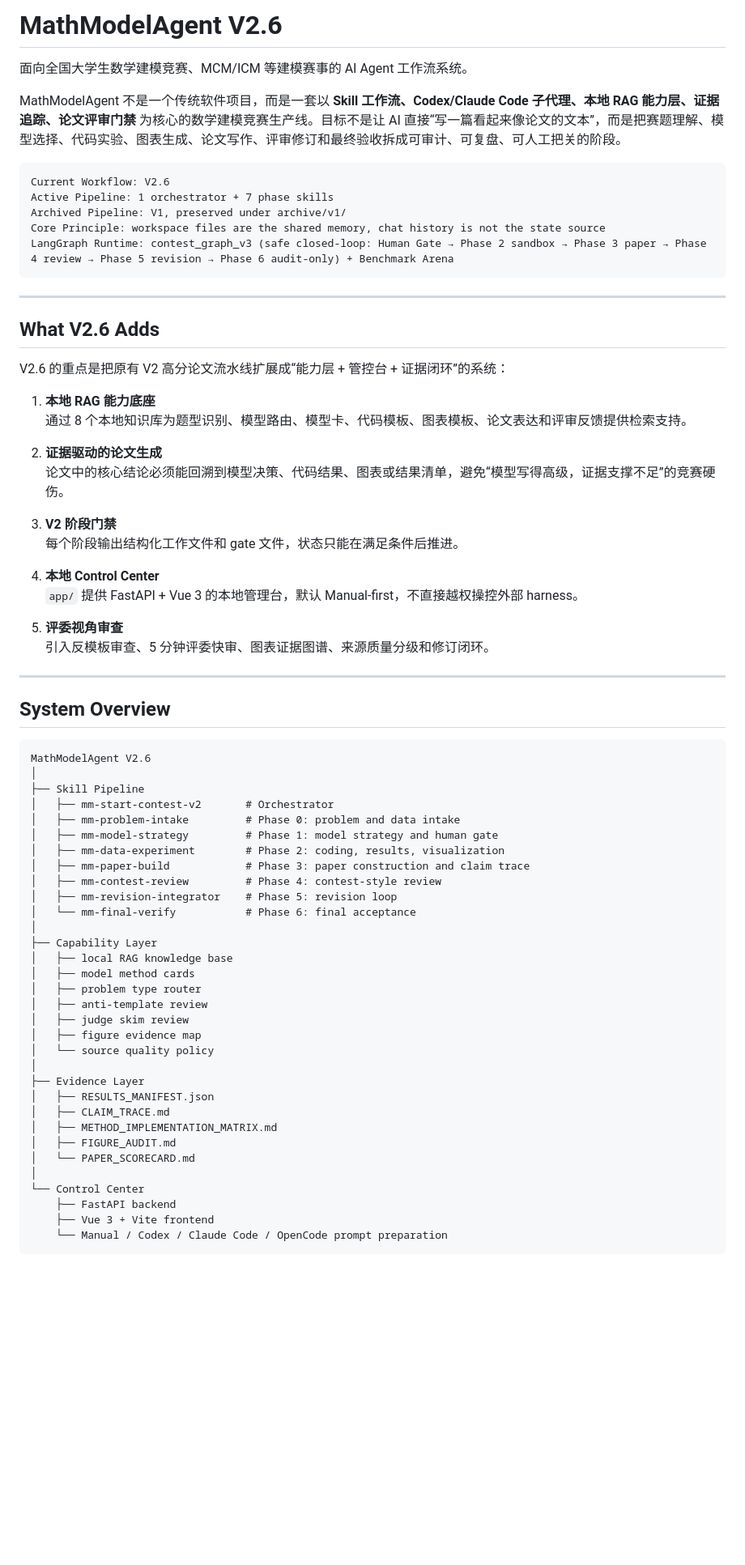
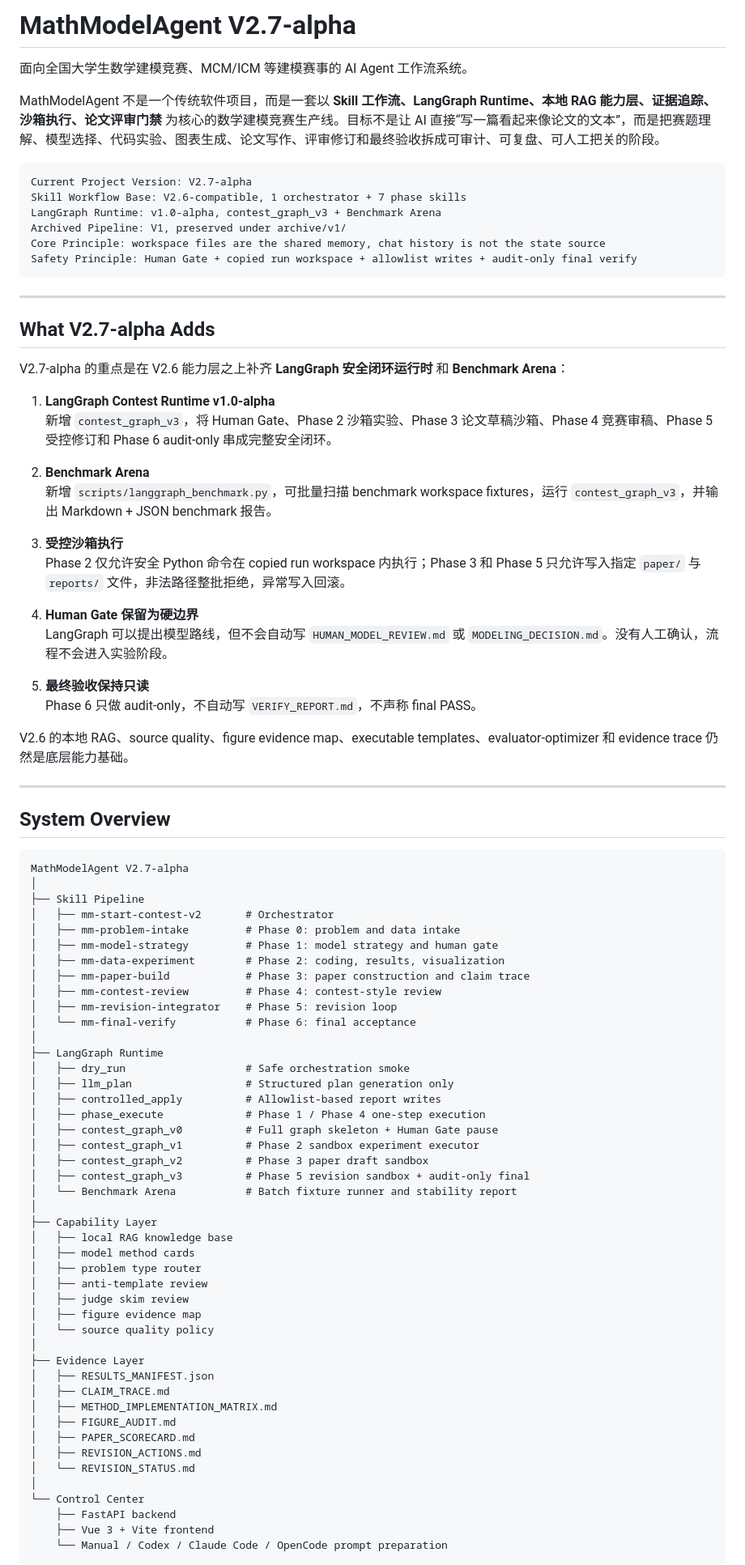
Before and after one commit to zklzzklzkl/MathModel, a Markdown page: README.md, the part around one of its changes. Shown at 81% size. Drawn GitHub-style; blank space fills up the shorter version.

Commit message:
docs(readme): update project version and LangGraph runtime status

````diff
--- a/README.md
+++ b/README.md
@@ -1,44 +1,47 @@
-# MathModelAgent V2.6
+# MathModelAgent V2.7-alpha
 
 面向全国大学生数学建模竞赛、MCM/ICM 等建模赛事的 AI Agent 工作流系统。
 
-MathModelAgent 不是一个传统软件项目，而是一套以 **Skill 工作流、Codex/Claude Code 子代理、本地 RAG 能力层、证据追踪、论文评审门禁** 为核心的数学建模竞赛生产线。目标不是让 AI 直接“写一篇看起来像论文的文本”，而是把赛题理解、模型选择、代码实验、图表生成、论文写作、评审修订和最终验收拆成可审计、可复盘、可人工把关的阶段。
+MathModelAgent 不是一个传统软件项目，而是一套以 **Skill 工作流、LangGraph Runtime、本地 RAG 能力层、证据追踪、沙箱执行、论文评审门禁** 为核心的数学建模竞赛生产线。目标不是让 AI 直接“写一篇看起来像论文的文本”，而是把赛题理解、模型选择、代码实验、图表生成、论文写作、评审修订和最终验收拆成可审计、可复盘、可人工把关的阶段。
 
 ```text
-Current Workflow: V2.6
-Active Pipeline: 1 orchestrator + 7 phase skills
+Current Project Version: V2.7-alpha
+Skill Workflow Base: V2.6-compatible, 1 orchestrator + 7 phase skills
+LangGraph Runtime: v1.0-alpha, contest_graph_v3 + Benchmark Arena
 Archived Pipeline: V1, preserved under archive/v1/
 Core Principle: workspace files are the shared memory, chat history is not the state source
-LangGraph Runtime: contest_graph_v3 (safe closed-loop: Human Gate → Phase 2 sandbox → Phase 3 paper → Phase 4 review → Phase 5 revision → Phase 6 audit-only) + Benchmark Arena
+Safety Principle: Human Gate + copied run workspace + allowlist writes + audit-only final verify
 ```
 
 ---
 
-## What V2.6 Adds
+## What V2.7-alpha Adds
 
-V2.6 的重点是把原有 V2 高分论文流水线扩展成“能力层 + 管控台 + 证据闭环”的系统：
+V2.7-alpha 的重点是在 V2.6 能力层之上补齐 **LangGraph 安全闭环运行时** 和 **Benchmark Arena**：
 
-1. **本地 RAG 能力底座**
-   通过 8 个本地知识库为题型识别、模型路由、模型卡、代码模板、图表模板、论文表达和评审反馈提供检索支持。
+1. **LangGraph Contest Runtime v1.0-alpha**
+   新增 `contest_graph_v3`，将 Human Gate、Phase 2 沙箱实验、Phase 3 论文草稿沙箱、Phase 4 竞赛审稿、Phase 5 受控修订和 Phase 6 audit-only 串成完整安全闭环。
 
-2. **证据驱动的论文生成**
-   论文中的核心结论必须能回溯到模型决策、代码结果、图表或结果清单，避免“模型写得高级，证据支撑不足”的竞赛硬伤。
+2. **Benchmark Arena**
+   新增 `scripts/langgraph_benchmark.py`，可批量扫描 benchmark workspace fixtures，运行 `contest_graph_v3`，并输出 Markdown + JSON benchmark 报告。
 
-3. **V2 阶段门禁**
-   每个阶段输出结构化工作文件和 gate 文件，状态只能在满足条件后推进。
+3. **受控沙箱执行**
+   Phase 2 仅允许安全 Python 命令在 copied run workspace 内执行；Phase 3 和 Phase 5 只允许写入指定 `paper/` 与 `reports/` 文件，非法路径整批拒绝，异常写入回滚。
 
-4. **本地 Control Center**
-   `app/` 提供 FastAPI + Vue 3 的本地管理台，默认 Manual-first，不直接越权操控外部 harness。
+4. **Human Gate 保留为硬边界**
+   LangGraph 可以提出模型路线，但不会自动写 `HUMAN_MODEL_REVIEW.md` 或 `MODELING_DECISION.md`。没有人工确认，流程不会进入实验阶段。
 
-5. **评委视角审查**
-   引入反模板审查、5 分钟评委快审、图表证据图谱、来源质量分级和修订闭环。
+5. **最终验收保持只读**
+   Phase 6 只做 audit-only，不自动写 `VERIFY_REPORT.md`，不声称 final PASS。
+
+V2.6 的本地 RAG、source quality、figure evidence map、executable templates、evaluator-optimizer 和 evidence trace 仍然是底层能力基础。
 
 ---
 
 ## System Overview
 
 ```text
-MathModelAgent V2.6
+MathModelAgent V2.7-alpha
 │
 ├── Skill Pipeline
 │   ├── mm-start-contest-v2       # Orchestrator
@@ -49,6 +52,17 @@ MathModelAgent V2.6
 │   ├── mm-contest-review         # Phase 4: contest-style review
 │   ├── mm-revision-integrator    # Phase 5: revision loop
 │   └── mm-final-verify           # Phase 6: final acceptance
+│
+├── LangGraph Runtime
+│   ├── dry_run                   # Safe orchestration smoke
+│   ├── llm_plan                  # Structured plan generation only
+│   ├── controlled_apply          # Allowlist-based report writes
+│   ├── phase_execute             # Phase 1 / Phase 4 one-step execution
+│   ├── contest_graph_v0          # Full graph skeleton + Human Gate pause
+│   ├── contest_graph_v1          # Phase 2 sandbox experiment executor
+│   ├── contest_graph_v2          # Phase 3 paper draft sandbox
+│   ├── contest_graph_v3          # Phase 5 revision sandbox + audit-only final
+│   └── Benchmark Arena           # Batch fixture runner and stability report
 │
 ├── Capability Layer
 │   ├── local RAG knowledge base
@@ -64,7 +78,9 @@ MathModelAgent V2.6
 │   ├── CLAIM_TRACE.md
 │   ├── METHOD_IMPLEMENTATION_MATRIX.md
 │   ├── FIGURE_AUDIT.md
-│   └── PAPER_SCORECARD.md
+│   ├── PAPER_SCORECARD.md
+│   ├── REVISION_ACTIONS.md
+│   └── REVISION_STATUS.md
 │
 └── Control Center
     ├── FastAPI backend
````
Also changed, not shown: other parts of README.md (+81 -9 lines).
